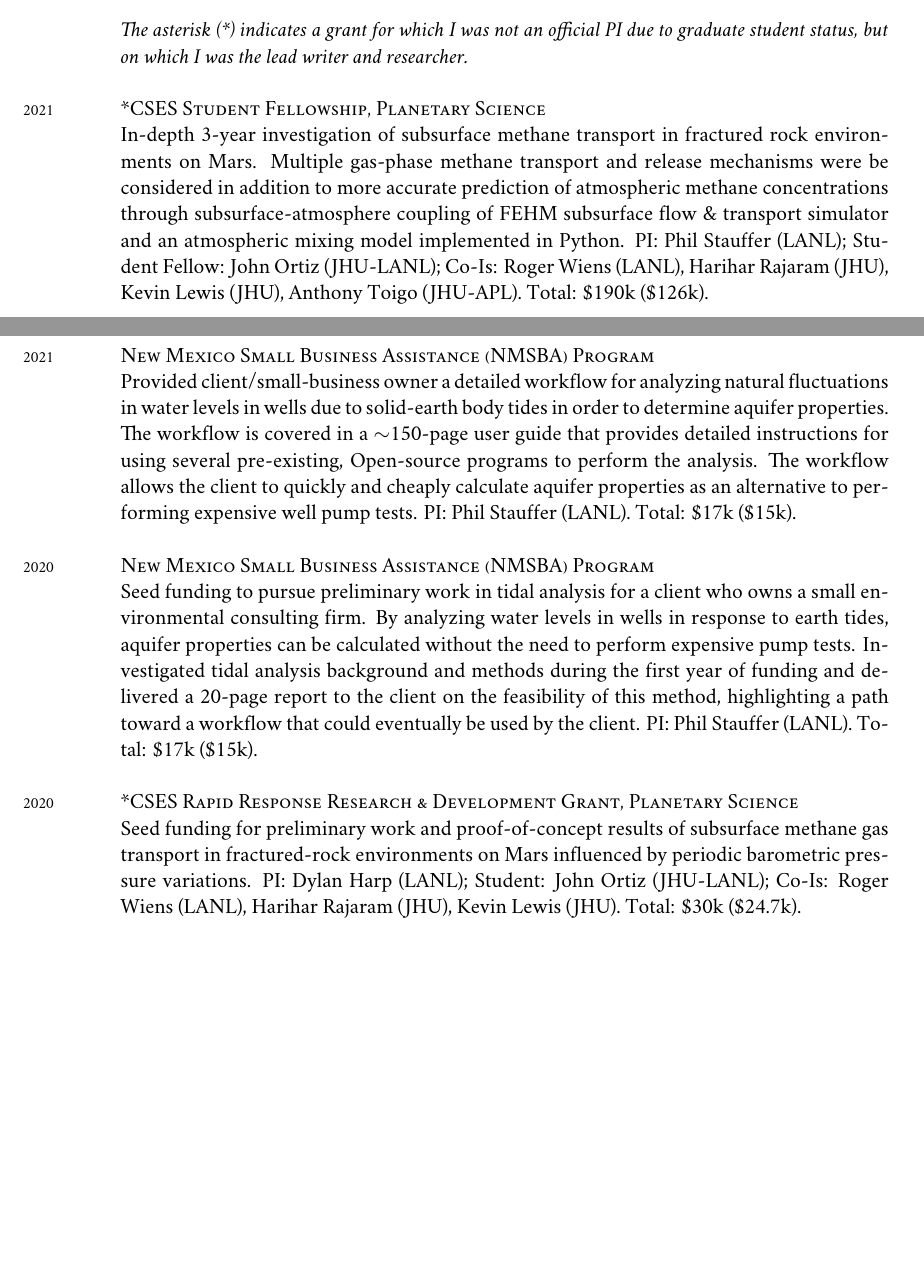
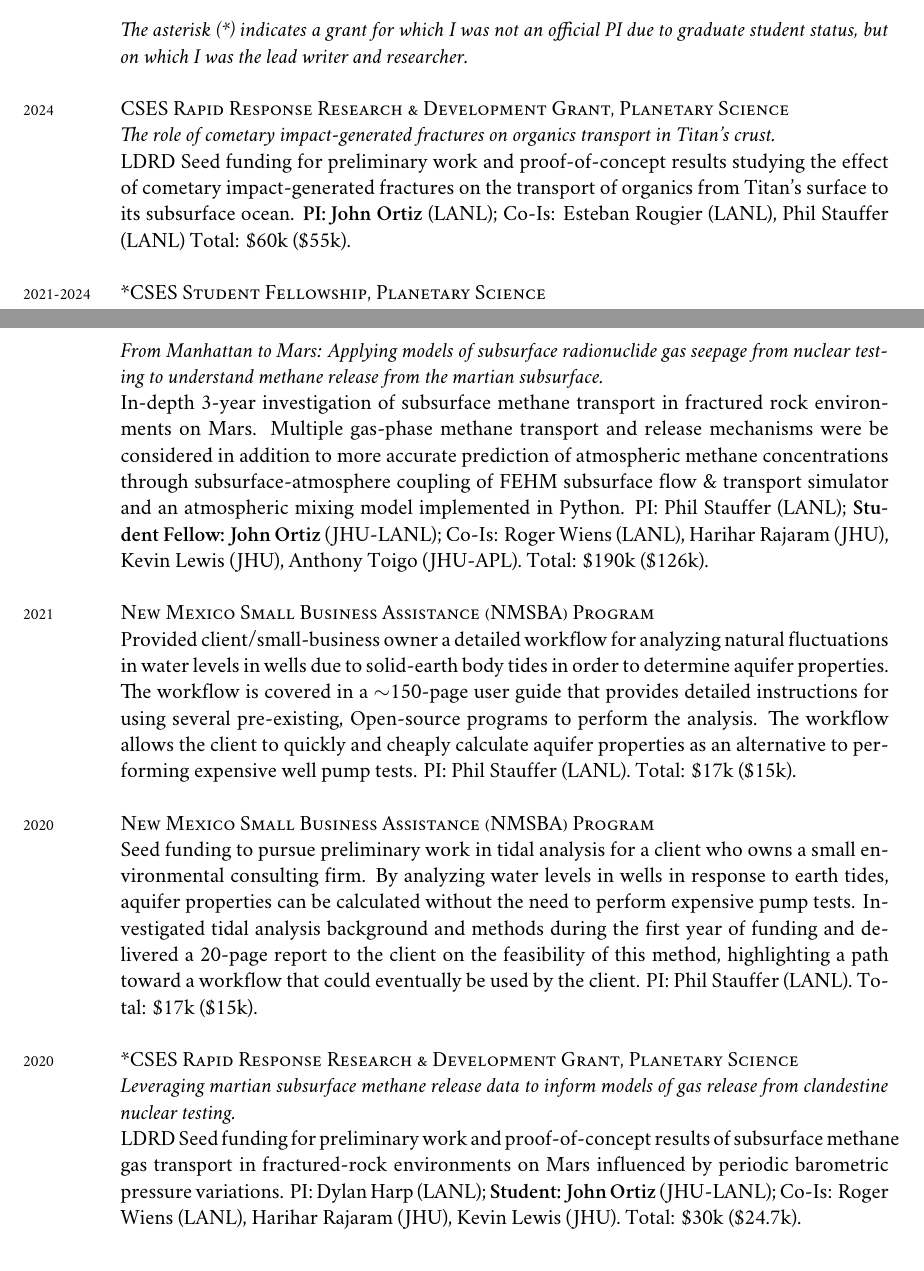
Before and after one commit to johnportiz14/cv, a LaTeX CV (john_ortiz_cv.tex, which reads citations.tex): two parts of pages 2 and 3 of 14, joined at a grey line, cut so that both start at the same text, the shorter picture padded with empty space. Compiled offline with XeLaTeX; a missing font is replaced by an installed copy or a similar font.

Commit message:
Add successful FY25 CSES RR R&D grant proposal.

```diff
--- a/citations.tex
+++ b/citations.tex
@@ -1,5 +1,5 @@
-\newcommand{\citdate}{10 October, 2024}
-\newcommand{\cittotal}{142}
+\newcommand{\citdate}{30 October, 2024}
+\newcommand{\cittotal}{144}
 \newcommand{\cithindex}{8}
 \newcommand{\citiindex}{7}
 %-------Per-article Citations-------------
@@ -7,10 +7,10 @@
 \newcommand{\JournalofCoastalReseOOOOInvestigatingtherole}{(Cited by: 21).}
 %%% ARTICLE #[1]: (2019) ScientificReports_Identificationofdomi
 \newcommand{\ScientificReportsOOOOIdentificationofdomi}{(Cited by: 18).}
-%%% ARTICLE #[2]: (2019) GeophysicalResearchL_EvidenceforHighRates
+%%% ARTICLE #[2]: (2019) Groundwater_TheRoleofFaultZoneAr
+\newcommand{\GroundwaterOOOOTheRoleofFaultZoneAr}{(Cited by: 18).}
+%%% ARTICLE #[3]: (2019) GeophysicalResearchL_EvidenceforHighRates
 \newcommand{\GeophysicalResearchLOOOOEvidenceforHighRates}{(Cited by: 18).}
-%%% ARTICLE #[3]: (2019) Groundwater_TheRoleofFaultZoneAr
-\newcommand{\GroundwaterOOOOTheRoleofFaultZoneAr}{(Cited by: 17).}
 %%% ARTICLE #[4]: (2018) TransportinPorousMed_Immobileporewatersto
 \newcommand{\TransportinPorousMedOOOOImmobileporewatersto}{(Cited by: 17).}
 %%% ARTICLE #[5]: (2020) JournalofEnvironment_BeyondBarnwellApplyi
--- a/john_ortiz_cv.tex
+++ b/john_ortiz_cv.tex
@@ -291,15 +291,34 @@
 \emph{The asterisk (*) indicates a grant for which I was not an official PI due
 to graduate student status, but on which I was the lead writer and researcher.}\\
 
-\years{2021}\textsc{*CSES Student Fellowship, Planetary Science}
+\years{2024}\textsc{CSES Rapid Response Research \& Development Grant, Planetary
+Science}
 
+    % \textit{Proposal Title: ``The role of cometary impact-generated fractures
+    % on organics transport in Titan's crust''.}\\
+    \textit{The role of cometary impact-generated fractures
+    on organics transport in Titan's crust.}\\
+    LDRD Seed funding for preliminary work and proof-of-concept results studying
+    the effect of cometary impact-generated fractures on the transport
+    of organics from Titan's surface to its subsurface ocean.
+    \textbf{PI: John Ortiz} (LANL); Co-Is: Esteban Rougier (LANL), Phil
+    Stauffer (LANL) Total: \$60k (\$55k).\\
+
+\years{2021-2024}\textsc{*CSES Student Fellowship, Planetary Science}
+
+    % \textit{Proposal Title:} ``From Manhattan to Mars: Applying models of
+    % subsurface radionuclide gas seepage from nuclear testing to understand
+    % methane release from the martian subsurface''.\\
+    \textit{From Manhattan to Mars: Applying models of subsurface radionuclide
+    gas seepage from nuclear testing to understand methane release from the
+    martian subsurface.}\\
     In-depth 3-year investigation of subsurface methane transport in fractured
     rock environments on Mars. Multiple gas-phase methane transport and release
     mechanisms were be considered in addition to more accurate prediction of
     atmospheric methane concentrations through subsurface-atmosphere coupling
-    of \textsc{FEHM} subsurface flow \& transport simulator and an atmospheric mixing model
-    implemented in Python.
-    PI: Phil Stauffer (LANL); Student Fellow: John Ortiz (JHU-LANL); Co-Is:
+    of \textsc{FEHM} subsurface flow \& transport simulator and an atmospheric
+    mixing model implemented in Python.
+    PI: Phil Stauffer (LANL); \textbf{Student Fellow: John Ortiz} (JHU-LANL); Co-Is:
     Roger Wiens (LANL), Harihar Rajaram (JHU), Kevin Lewis (JHU), Anthony Toigo
     (JHU-APL). Total: \$190k (\$126k).\\
 
@@ -329,10 +348,14 @@ to graduate student status, but on which I was the lead writer and researcher.}\
 \years{2020}\textsc{*CSES Rapid Response Research \& Development Grant, Planetary
 Science}
 
-	Seed funding for preliminary work and proof-of-concept results of
+    % \textit{Proposal Title:} ``Leveraging martian subsurface methane release
+    % data to inform models of gas release from clandestine nuclear testing''.\\
+    \textit{Leveraging martian subsurface methane release
+    data to inform models of gas release from clandestine nuclear testing.}\\
+	LDRD Seed funding for preliminary work and proof-of-concept results of
 	subsurface methane gas transport in fractured-rock environments on Mars
 	influenced by periodic barometric pressure variations.
-    PI: Dylan Harp (LANL); Student: John Ortiz (JHU-LANL); Co-Is: Roger Wiens
+    PI: Dylan Harp (LANL); \textbf{Student: John Ortiz} (JHU-LANL); Co-Is: Roger Wiens
     (LANL), Harihar Rajaram (JHU), Kevin Lewis (JHU). Total: \$30k (\$24.7k).
 
 
```
Also changed, not shown: john_ortiz_cv.pdf, citations.tex (14 more changed lines), 1 other file.
